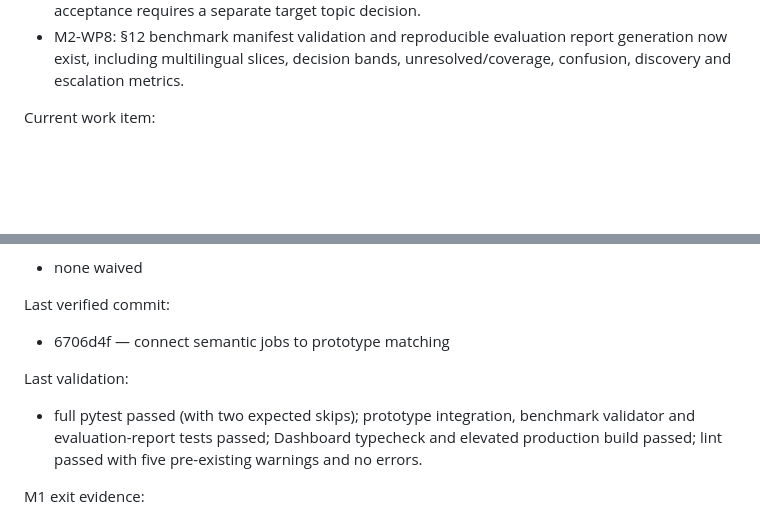
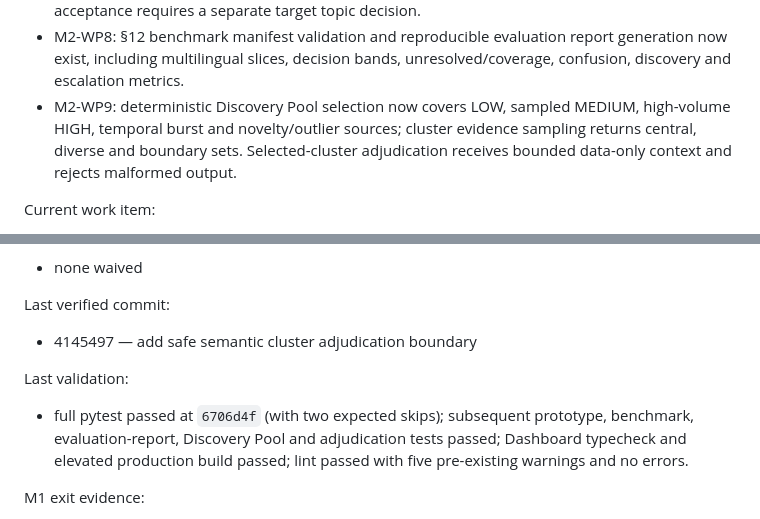
Before and after one commit to acetaffyace/STRA_V2, a Markdown page: docs/execution/EXECUTION_STATE.md, 2 parts joined by grey strips. Drawn GitHub-style; blank space fills up the shorter version.

```diff
--- a/docs/execution/EXECUTION_STATE.md
+++ b/docs/execution/EXECUTION_STATE.md
@@ -61,6 +61,11 @@ Completed:
   - M2-WP8: §12 benchmark manifest validation and reproducible evaluation
     report generation now exist, including multilingual slices, decision bands,
     unresolved/coverage, confusion, discovery and escalation metrics.
+  - M2-WP9: deterministic Discovery Pool selection now covers LOW, sampled
+    MEDIUM, high-volume HIGH, temporal burst and novelty/outlier sources;
+    cluster evidence sampling returns central, diverse and boundary sets.
+    Selected-cluster adjudication receives bounded data-only context and
+    rejects malformed output.
 
 Current work item:
   - obtain and validate the required human-labeled Semantic V2 boundary suite
@@ -81,13 +86,13 @@ Required items:
   - none waived
 
 Last verified commit:
-  - 6706d4f — connect semantic jobs to prototype matching
+  - 4145497 — add safe semantic cluster adjudication boundary
 
 Last validation:
-  - full pytest passed (with two expected skips); prototype integration,
-    benchmark validator and evaluation-report tests passed; Dashboard
-    typecheck and elevated production build passed; lint passed with five
-    pre-existing warnings and no errors.
+  - full pytest passed at `6706d4f` (with two expected skips); subsequent
+    prototype, benchmark, evaluation-report, Discovery Pool and adjudication
+    tests passed; Dashboard typecheck and elevated production build passed;
+    lint passed with five pre-existing warnings and no errors.
 
 M1 exit evidence:
   - quantitative-only Research Reports now carry exact language and
```
Also changed, not shown: docs/execution/DECISION_LOG.md (+20 -0 lines).
